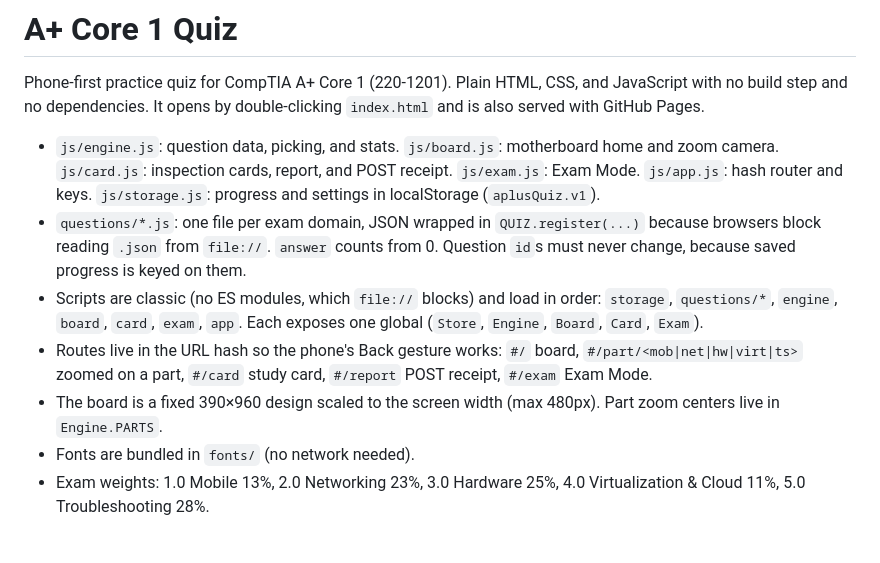
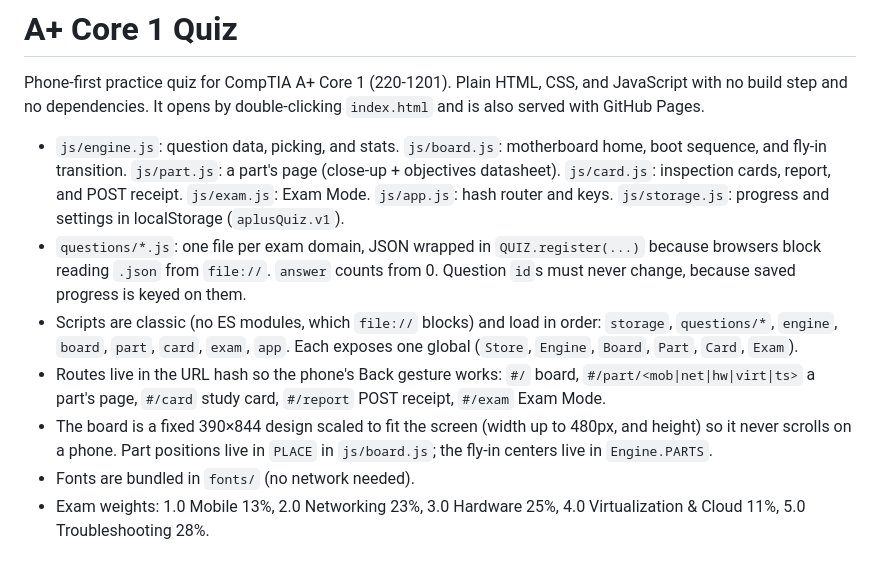
Before and after one commit to nuccifalchi/aplus-quiz, a Markdown page: CLAUDE.md, the part around one of its changes. Rendered like a GitHub page.

```diff
--- a/CLAUDE.md
+++ b/CLAUDE.md
@@ -2,11 +2,11 @@
 
 Phone-first practice quiz for CompTIA A+ Core 1 (220-1201). Plain HTML, CSS, and JavaScript with no build step and no dependencies. It opens by double-clicking `index.html` and is also served with GitHub Pages.
 
-- `js/engine.js`: question data, picking, and stats. `js/board.js`: motherboard home and zoom camera. `js/card.js`: inspection cards, report, and POST receipt. `js/exam.js`: Exam Mode. `js/app.js`: hash router and keys. `js/storage.js`: progress and settings in localStorage (`aplusQuiz.v1`).
+- `js/engine.js`: question data, picking, and stats. `js/board.js`: motherboard home, boot sequence, and fly-in transition. `js/part.js`: a part's page (close-up + objectives datasheet). `js/card.js`: inspection cards, report, and POST receipt. `js/exam.js`: Exam Mode. `js/app.js`: hash router and keys. `js/storage.js`: progress and settings in localStorage (`aplusQuiz.v1`).
 - `questions/*.js`: one file per exam domain, JSON wrapped in `QUIZ.register(...)` because browsers block reading `.json` from `file://`. `answer` counts from 0. Question `id`s must never change, because saved progress is keyed on them.
-- Scripts are classic (no ES modules, which `file://` blocks) and load in order: `storage`, `questions/*`, `engine`, `board`, `card`, `exam`, `app`. Each exposes one global (`Store`, `Engine`, `Board`, `Card`, `Exam`).
-- Routes live in the URL hash so the phone's Back gesture works: `#/` board, `#/part/<mob|net|hw|virt|ts>` zoomed on a part, `#/card` study card, `#/report` POST receipt, `#/exam` Exam Mode.
-- The board is a fixed 390×960 design scaled to the screen width (max 480px). Part zoom centers live in `Engine.PARTS`.
+- Scripts are classic (no ES modules, which `file://` blocks) and load in order: `storage`, `questions/*`, `engine`, `board`, `part`, `card`, `exam`, `app`. Each exposes one global (`Store`, `Engine`, `Board`, `Part`, `Card`, `Exam`).
+- Routes live in the URL hash so the phone's Back gesture works: `#/` board, `#/part/<mob|net|hw|virt|ts>` a part's page, `#/card` study card, `#/report` POST receipt, `#/exam` Exam Mode.
+- The board is a fixed 390×844 design scaled to fit the screen (width up to 480px, and height) so it never scrolls on a phone. Part positions live in `PLACE` in `js/board.js`; the fly-in centers live in `Engine.PARTS`.
 - Fonts are bundled in `fonts/` (no network needed).
 - Exam weights: 1.0 Mobile 13%, 2.0 Networking 23%, 3.0 Hardware 25%, 4.0 Virtualization & Cloud 11%, 5.0 Troubleshooting 28%.
 
```
Also changed, not shown: other parts of CLAUDE.md (+15 -5 lines), README.md (+5 -4 lines).
